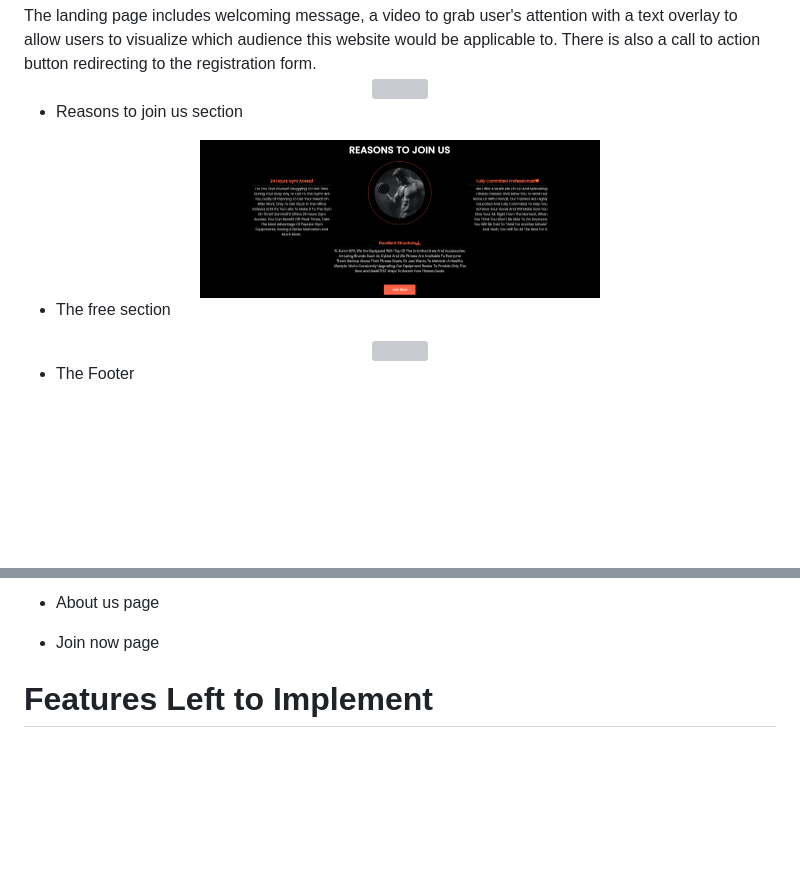
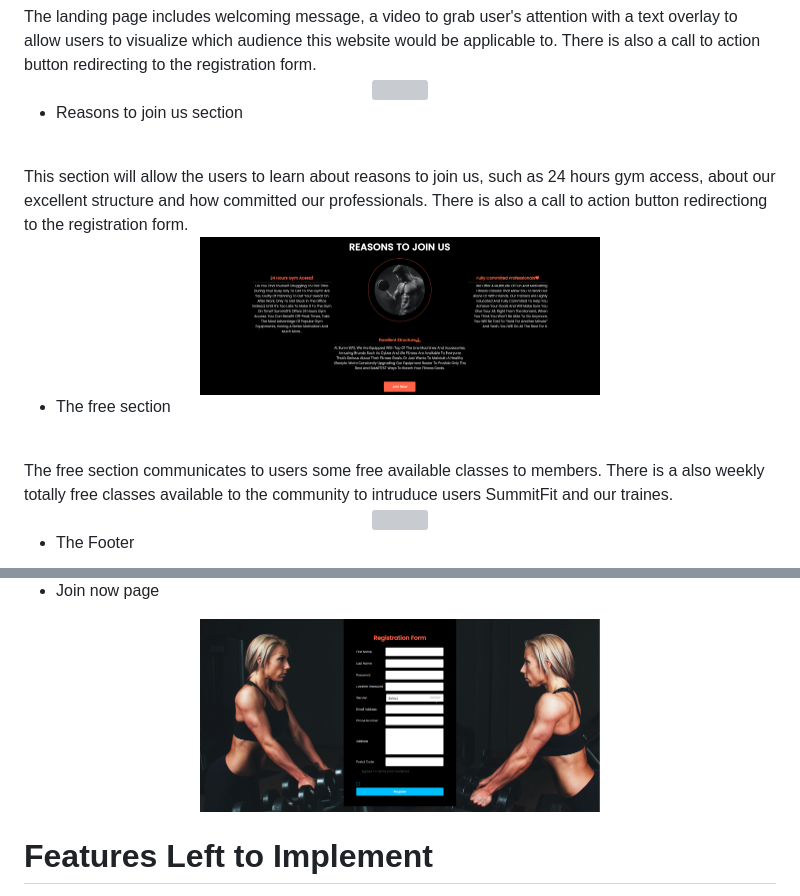
Before and after one commit to mpatricia22/SummitFit, a Markdown page: README.md, 2 parts joined by grey strips. Rendered like a GitHub page; pictures changed too: assets/images/screenshots/joinuspage.png (added); blank space fills up the shorter version; grey boxes are pictures that could not be loaded.

Commit message:
more work on the readme.mc

```diff
--- a/README.md
+++ b/README.md
@@ -37,11 +37,16 @@ The landing page includes welcoming message, a video to grab user's attention wi
 </div>
 
 * Reasons to join us section
+<br>
+This section will allow the users to learn about reasons to join us, such as 24 hours gym access, about our excellent structure and how committed our professionals. There is also a call to action button redirectiong to the registration form.
+
  <div align="center">
    <img src="assets/images/screenshots/screenshothome2.png" width="400px"</img>
 </div>
 
 * The free section
+<br>
+The free section communicates to users some free available classes to members. There is a also weekly totally free classes available to the community to intruduce users SummitFit and our traines.
  <div align="center">
    <img src="assets/images/screenshots/screenshothome3.png" width="400px"</img>
 </div>
@@ -55,8 +68,10 @@ The landing page includes welcoming message, a video to grab user's attention wi
 
 
-* About us page
+* Join now page
+ <div align="center">
+   <img src="assets/images/screenshots/joinuspage.png" width="400px"</img>
+</div>
 
-* Join now page
 
 # Features Left to Implement
 
```
Also changed, not shown: other parts of README.md (+8 -0 lines), assets/images/screenshots/aboutuspage.png (added), assets/images/screenshots/pricingpage.png (added), 4 other files.
